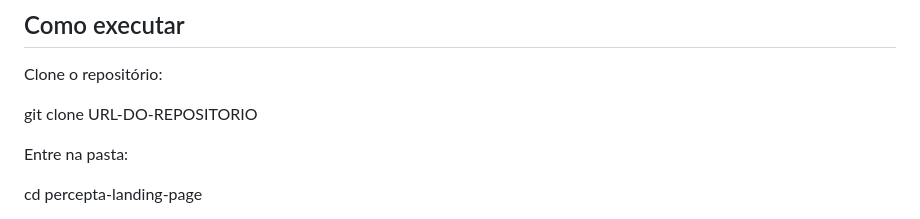
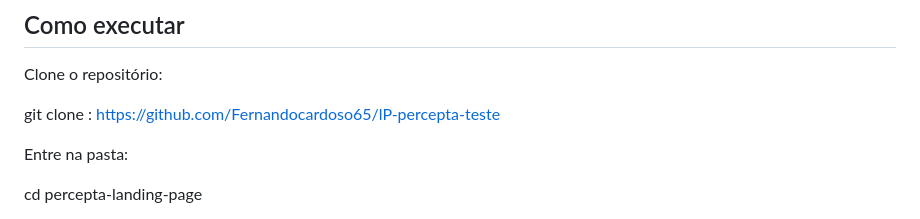
Before and after one commit to Fernandocardoso65/lP-percepta-teste, a Markdown page: README.md, the part around the change. Rendered like a GitHub page.

```diff
--- a/README.md
+++ b/README.md
@@ -20,7 +20,7 @@ Optei por utilizar HTML, CSS e JavaScript sem frameworks para manter o projeto s
 
 Clone o repositório:
 
-git clone URL-DO-REPOSITORIO
+git clone : https://github.com/Fernandocardoso65/lP-percepta-teste
 
 Entre na pasta:
 
```
